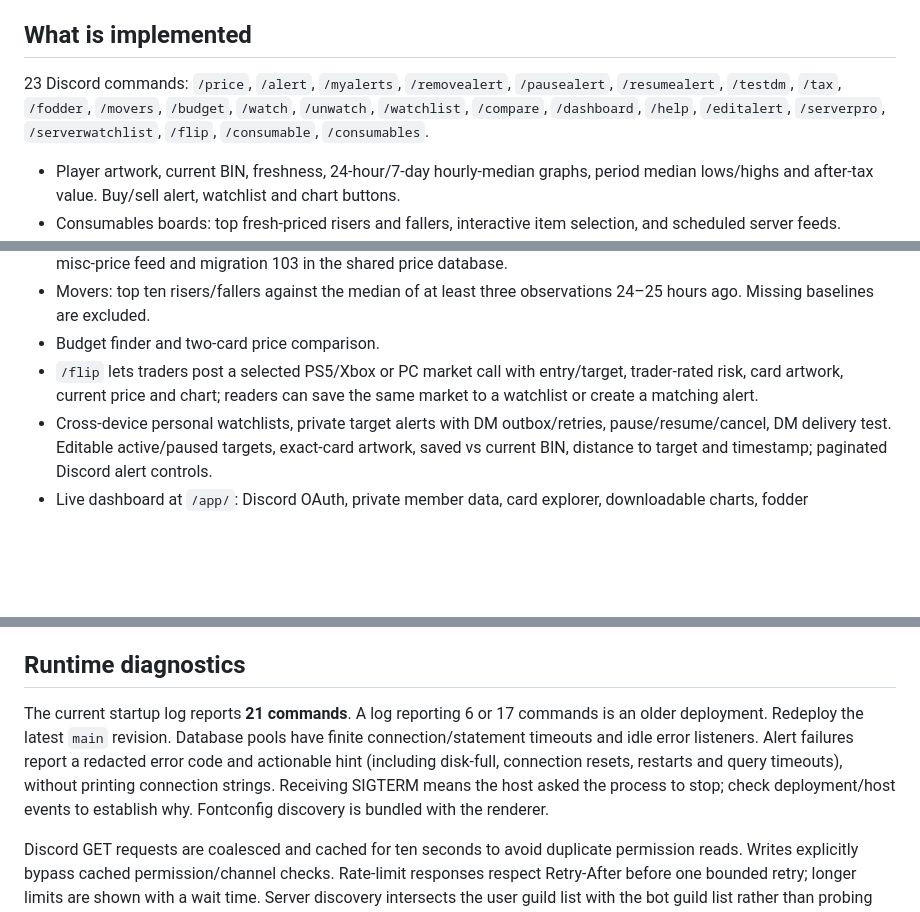
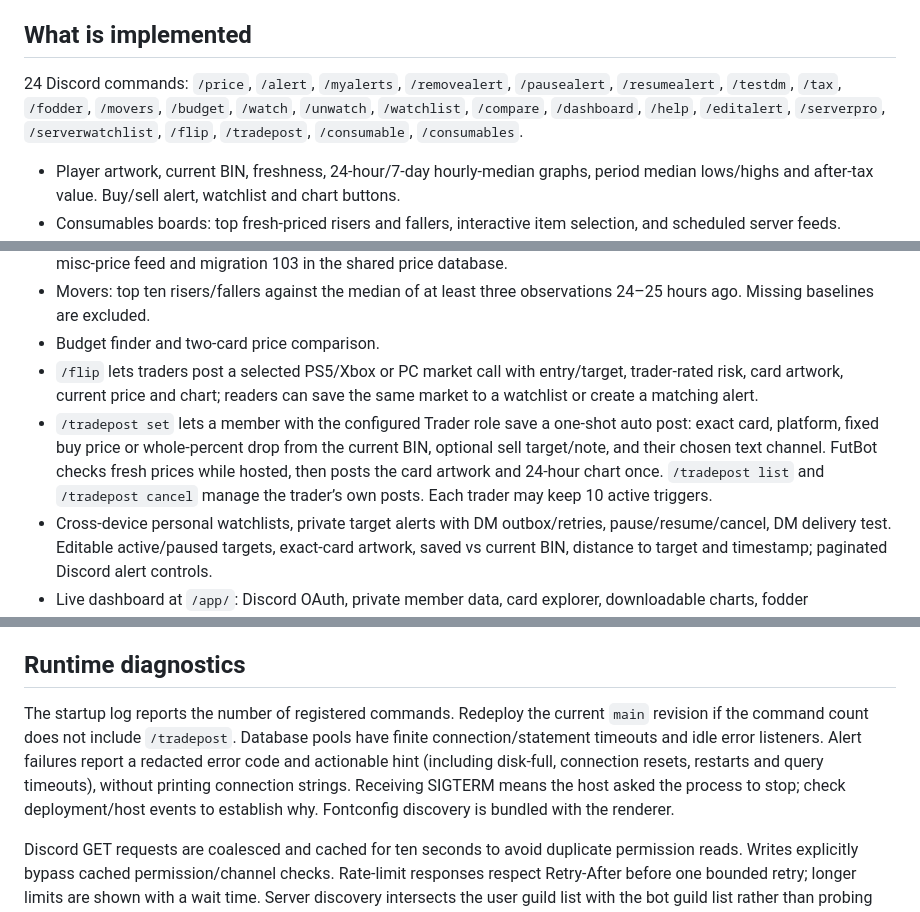
Before and after one commit to simonhayes51/Futbot, a Markdown page: README.md, 3 parts joined by grey strips. Rendered like a GitHub page; blank space fills up the shorter version.

Commit message:
Document trader automatic trade posts

```diff
--- a/README.md
+++ b/README.md
@@ -4,7 +4,7 @@ Ultimate Team Discord tools, an editorial marketing website and a live Discord-a
 
 ## What is implemented
 
-23 Discord commands: `/price`, `/alert`, `/myalerts`, `/removealert`, `/pausealert`, `/resumealert`, `/testdm`, `/tax`, `/fodder`, `/movers`, `/budget`, `/watch`, `/unwatch`, `/watchlist`, `/compare`, `/dashboard`, `/help`, `/editalert`, `/serverpro`, `/serverwatchlist`, `/flip`, `/consumable`, `/consumables`.
+24 Discord commands: `/price`, `/alert`, `/myalerts`, `/removealert`, `/pausealert`, `/resumealert`, `/testdm`, `/tax`, `/fodder`, `/movers`, `/budget`, `/watch`, `/unwatch`, `/watchlist`, `/compare`, `/dashboard`, `/help`, `/editalert`, `/serverpro`, `/serverwatchlist`, `/flip`, `/tradepost`, `/consumable`, `/consumables`.
 
 - Player artwork, current BIN, freshness, 24-hour/7-day hourly-median graphs, period median lows/highs and after-tax value. Buy/sell alert, watchlist and chart buttons.
 - Consumables boards: top fresh-priced risers and fallers, interactive item selection, and scheduled server feeds. Individual lookups open price history, watchlist and alert controls.
@@ -13,6 +13,7 @@ Ultimate Team Discord tools, an editorial marketing website and a live Discord-a
 - Movers: top ten risers/fallers against the median of at least three observations 24–25 hours ago. Missing baselines are excluded.
 - Budget finder and two-card price comparison.
 - `/flip` lets traders post a selected PS5/Xbox or PC market call with entry/target, trader-rated risk, card artwork, current price and chart; readers can save the same market to a watchlist or create a matching alert.
+- `/tradepost set` lets a member with the configured Trader role save a one-shot auto post: exact card, platform, fixed buy price or whole-percent drop from the current BIN, optional sell target/note, and their chosen text channel. FutBot checks fresh prices while hosted, then posts the card artwork and 24-hour chart once. `/tradepost list` and `/tradepost cancel` manage the trader’s own posts. Each trader may keep 10 active triggers.
 - Cross-device personal watchlists, private target alerts with DM outbox/retries, pause/resume/cancel, DM delivery test. Editable active/paused targets, exact-card artwork, saved vs current BIN, distance to target and timestamp; paginated Discord alert controls.
 - Live dashboard at `/app/`: Discord OAuth, private member data, card explorer, downloadable charts, fodder cards/board download, consumables market, movers, watchlists, alerts, tax calculator and manual investment records with fresh-price after-tax valuations.
 - Server manager workspace: server name/accent/footer, destination channel selection, live preview, manual fodder board publishing and activity log. Automatic fodder/movers/consumables/market-brief/shared-watchlist feeds, local posting schedules, scoped role mentions, previews, posting history and pause controls. Shared server lists and sponsored-seat management. Saved settings are used by new bot embeds; this does not rename the bot account or avatar.
@@ -143,6 +145,6 @@ X/TweetShift-style ingestion (provider access/costs not configured), sales-histo
 
 ## Runtime diagnostics
 
-The current startup log reports **21 commands**. A log reporting 6 or 17 commands is an older deployment. Redeploy the latest `main` revision. Database pools have finite connection/statement timeouts and idle error listeners. Alert failures report a redacted error code and actionable hint (including disk-full, connection resets, restarts and query timeouts), without printing connection strings. Receiving SIGTERM means the host asked the process to stop; check deployment/host events to establish why. Fontconfig discovery is bundled with the renderer.
+The startup log reports the number of registered commands. Redeploy the current `main` revision if the command count does not include `/tradepost`. Database pools have finite connection/statement timeouts and idle error listeners. Alert failures report a redacted error code and actionable hint (including disk-full, connection resets, restarts and query timeouts), without printing connection strings. Receiving SIGTERM means the host asked the process to stop; check deployment/host events to establish why. Fontconfig discovery is bundled with the renderer.
 
 Discord GET requests are coalesced and cached for ten seconds to avoid duplicate permission reads. Writes explicitly bypass cached permission/channel checks. Rate-limit responses respect Retry-After before one bounded retry; longer limits are shown with a wait time. Server discovery intersects the user guild list with the bot guild list rather than probing every user server. Market lists exclude incomplete/unknown metadata; movers show 80+ rated items priced at least 1,000 coins, using a median baseline with at least three observations. Large percentage changes are flagged for verification, not silently removed.
```
Also changed, not shown: other parts of README.md (+1 -0 lines).
